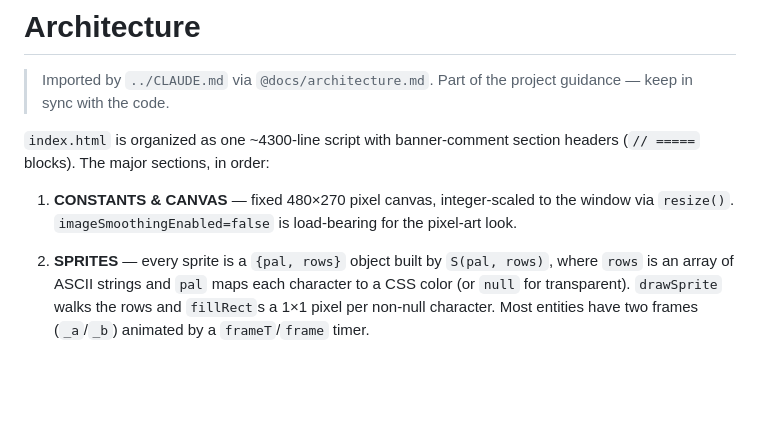
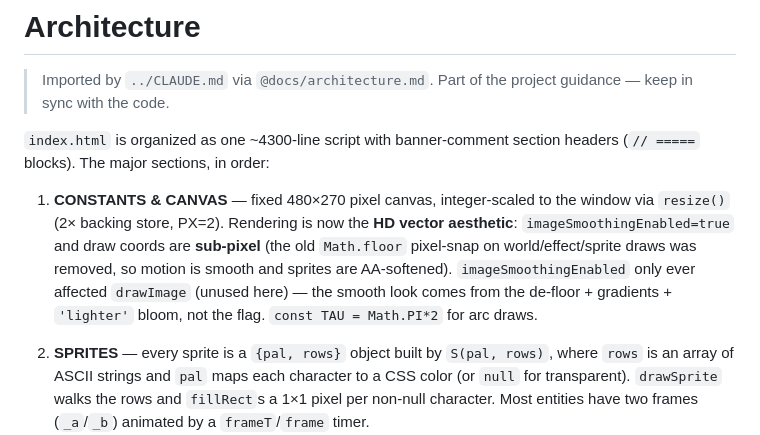
Before and after one commit to BenjaminWu1/top-down-shooter, a Markdown page: docs/architecture.md, the part around one of its changes. Drawn GitHub-style; blank space fills up the shorter version.

```diff
--- a/docs/architecture.md
+++ b/docs/architecture.md
@@ -4,7 +4,7 @@
 
 `index.html` is organized as one ~4300-line script with banner-comment section headers (`// =====` blocks). The major sections, in order:
 
-1. **CONSTANTS & CANVAS** — fixed 480×270 pixel canvas, integer-scaled to the window via `resize()`. `imageSmoothingEnabled=false` is load-bearing for the pixel-art look.
+1. **CONSTANTS & CANVAS** — fixed 480×270 pixel canvas, integer-scaled to the window via `resize()` (2× backing store, PX=2). Rendering is now the **HD vector aesthetic**: `imageSmoothingEnabled=true` and draw coords are **sub-pixel** (the old `Math.floor` pixel-snap on world/effect/sprite draws was removed, so motion is smooth and sprites are AA-softened). `imageSmoothingEnabled` only ever affected `drawImage` (unused here) — the smooth look comes from the de-floor + gradients + `'lighter'` bloom, not the flag. `const TAU = Math.PI*2` for arc draws.
 2. **SPRITES** — every sprite is a `{pal, rows}` object built by `S(pal, rows)`, where `rows` is an array of ASCII strings and `pal` maps each character to a CSS color (or `null` for transparent). `drawSprite` walks the rows and `fillRect`s a 1×1 pixel per non-null character. Most entities have two frames (`_a`/`_b`) animated by a `frameT`/`frame` timer.
 3. **AUDIO** — `tone()` / `noiseHit()` synthesize chiptune SFX with oscillators + filtered noise. `initAudio()` lazy-creates the `AudioContext` on the first mouse click (browsers block autoplay).
 4. **LEVELS** — `LEVELS` is a **40-element** array of `{total, rate, mix, boss, bossName?, midBoss?, midBoss2?, transBoss?}`. `mix` is a weighted list consumed by `pickWeighted()` for enemy spawn rolls. **Mix weights must sum to 1.0** — `pickWeighted` does not normalize; entries past the cumulative-1.0 mark are unreachable. The boss kind for each level is in `boss`; the displayed name comes from `BOSS_NAMES[boss]` unless the level provides an override `bossName`. Bosses are assigned in **8 tiers of 5 levels each, no two tiers sharing a boss AI**: L1-L5 `bruiser`, L6-L10 `sniper`, L11-L15 `splitter`, L16-L20 `summoner`, L21-L25 `overlord`, L26-L30 `nemesis`, L31-L35 `reaper`, L36-L40 `phantom`. Every level inside a tier gets its own `bossName` so each fight feels distinct even though the AI is identical. The final boss is **L40 APOCALYPSE** (a `phantom`).
```
Also changed, not shown: other parts of docs/architecture.md (+1 -1 lines), docs/session-changes.md (+8 -0 lines).
